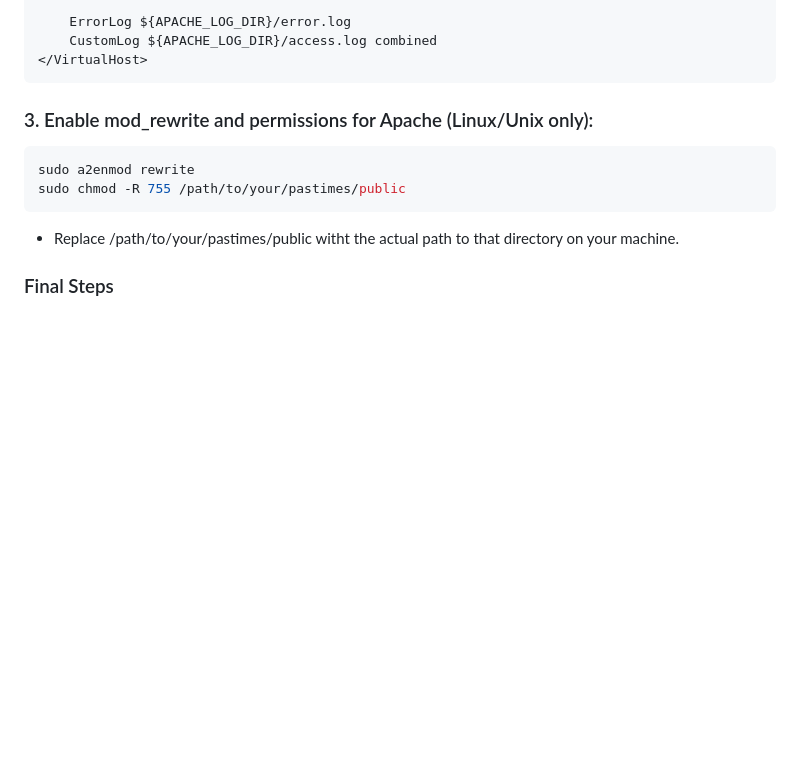
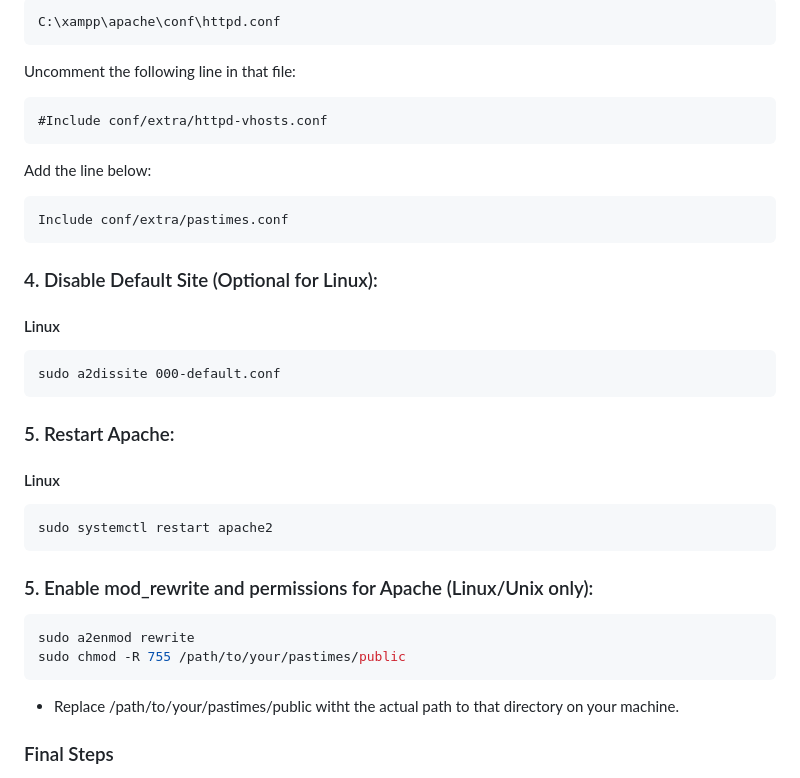
Before and after one commit to Ryan-Millard/Pastimes-WEDE6021-POE, a Markdown page: README.md, the part around one of its changes. Rendered like a GitHub page; blank space fills up the shorter version.

````diff
--- a/README.md
+++ b/README.md
@@ -119,10 +115,25 @@ Next, you need to configure the `pastimes.conf` file located in your Apache `sit
 
-    ErrorLog ${APACHE_LOG_DIR}/error.log
-    CustomLog ${APACHE_LOG_DIR}/access.log combined
-</VirtualHost>
-```
+    C:\xampp\apache\conf\httpd.conf
+Uncomment the following line in that file:
 
-### 3. Enable mod_rewrite and permissions for Apache (Linux/Unix only):
+    #Include conf/extra/httpd-vhosts.conf
+Add the line below:
+
+    Include conf/extra/pastimes.conf
+
+### 4. Disable Default Site (Optional for Linux):
+
+#### Linux
+    sudo a2dissite 000-default.conf
+
+### 5. Restart Apache:
+
+#### Linux
+    sudo systemctl restart apache2
+
+
+
+### 5. Enable mod_rewrite and permissions for Apache (Linux/Unix only):
 ```bash
 sudo a2enmod rewrite
 sudo chmod -R 755 /path/to/your/pastimes/public
````
Also changed, not shown: other parts of README.md (+13 -17 lines).
